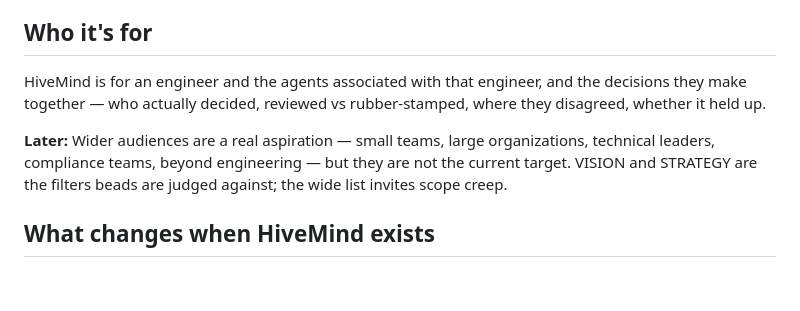
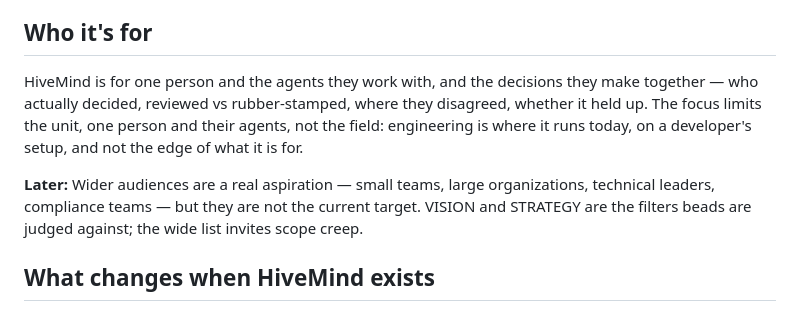
Before and after one commit to alexknips/hivemind, a Markdown page: VISION.md, the part around the change. GitHub-like rendering; blank space fills up the shorter version.

Commit message:
docs(vision): "Who it's for" names one person and their agents, in any field (hivemind-48zc)
VISION still said "an engineer and the agents associated with that engineer" and
listed "beyond engineering" as a later audience. Applies the mayor's 2026-09-30
wording default wherever a page names who HiveMind is for: the focus limits the
unit (one person and their agents), not the field. Kept as its own commit so the
level-1 doc edit can be held or dropped without touching the README change.

Co-Authored-By: Claude Sonnet 5.5 <noreply@anthropic.com>

```diff
--- a/VISION.md
+++ b/VISION.md
@@ -45,14 +45,16 @@ of the record, never inside it.
 
 ## Who it's for
 
-HiveMind is for an engineer and the agents associated with that engineer, and
-the decisions they make together — who actually decided, reviewed vs
-rubber-stamped, where they disagreed, whether it held up.
+HiveMind is for one person and the agents they work with, and the decisions
+they make together — who actually decided, reviewed vs rubber-stamped, where
+they disagreed, whether it held up. The focus limits the unit, one person and
+their agents, not the field: engineering is where it runs today, on a
+developer's setup, and not the edge of what it is for.
 
 **Later:** Wider audiences are a real aspiration — small teams, large
-organizations, technical leaders, compliance teams, beyond engineering — but
-they are not the current target. VISION and STRATEGY are the filters beads are
-judged against; the wide list invites scope creep.
+organizations, technical leaders, compliance teams — but they are not the
+current target. VISION and STRATEGY are the filters beads are judged against;
+the wide list invites scope creep.
 
 ## What changes when HiveMind exists
 
```
Also changed, not shown: CHANGELOG.md (+4 -4 lines).
